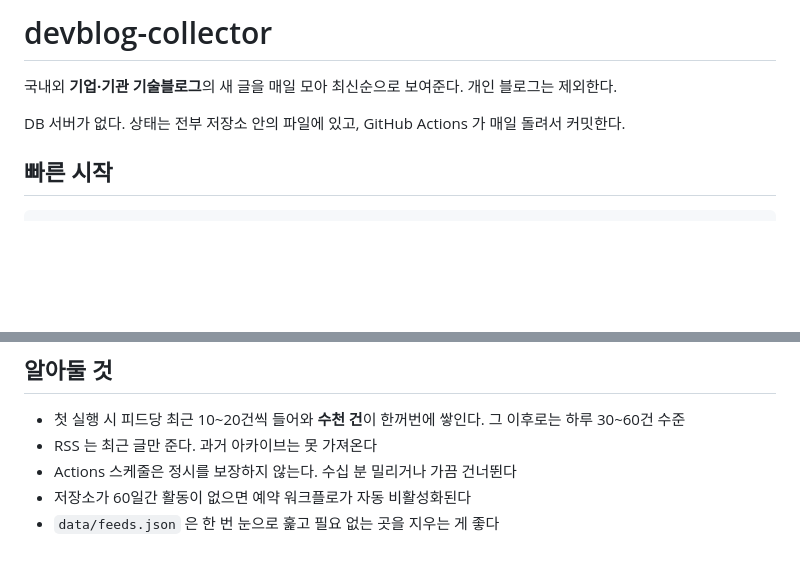
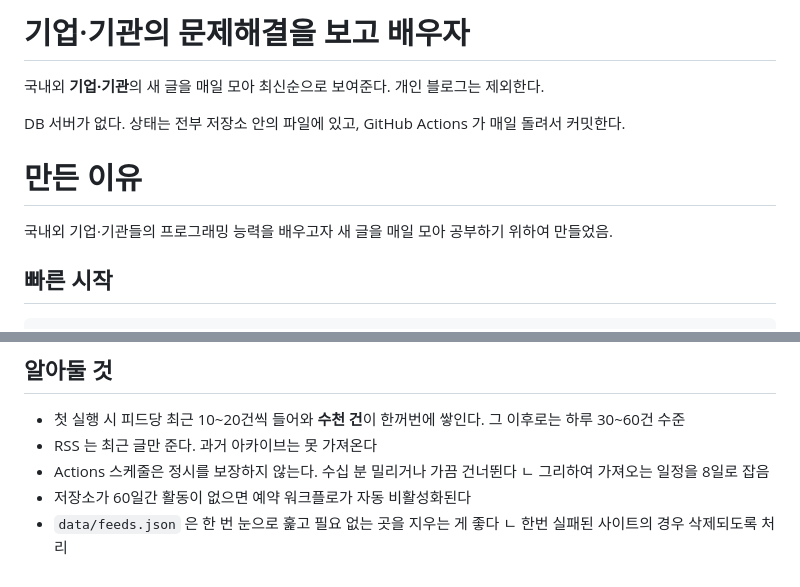
Before and after one commit to lealle/devblog, a Markdown page: README.md, 2 parts joined by grey strips. Rendered like a GitHub page; blank space fills up the shorter version.

Commit message:
만든 이유 추가

```diff
--- a/README.md
+++ b/README.md
@@ -1,9 +1,12 @@
-# devblog-collector
+# 기업·기관의 문제해결을 보고 배우자
 
-국내외 **기업·기관 기술블로그**의 새 글을 매일 모아 최신순으로 보여준다.
+국내외 **기업·기관**의 새 글을 매일 모아 최신순으로 보여준다.
 개인 블로그는 제외한다.
 
 DB 서버가 없다. 상태는 전부 저장소 안의 파일에 있고, GitHub Actions 가 매일 돌려서 커밋한다.
+
+# 만든 이유
+국내외 기업·기관들의 프로그래밍 능력을 배우고자 새 글을 매일 모아 공부하기 위하여 만들었음.
 
 ## 빠른 시작
 
@@ -65,5 +68,7 @@ data/
 - 첫 실행 시 피드당 최근 10~20건씩 들어와 **수천 건**이 한꺼번에 쌓인다. 그 이후로는 하루 30~60건 수준
 - RSS 는 최근 글만 준다. 과거 아카이브는 못 가져온다
 - Actions 스케줄은 정시를 보장하지 않는다. 수십 분 밀리거나 가끔 건너뛴다
+  ㄴ 그리하여 가져오는 일정을 8일로 잡음
 - 저장소가 60일간 활동이 없으면 예약 워크플로가 자동 비활성화된다
 - `data/feeds.json` 은 한 번 눈으로 훑고 필요 없는 곳을 지우는 게 좋다
+  ㄴ 한번 실패된 사이트의 경우 삭제되도록 처리
```
